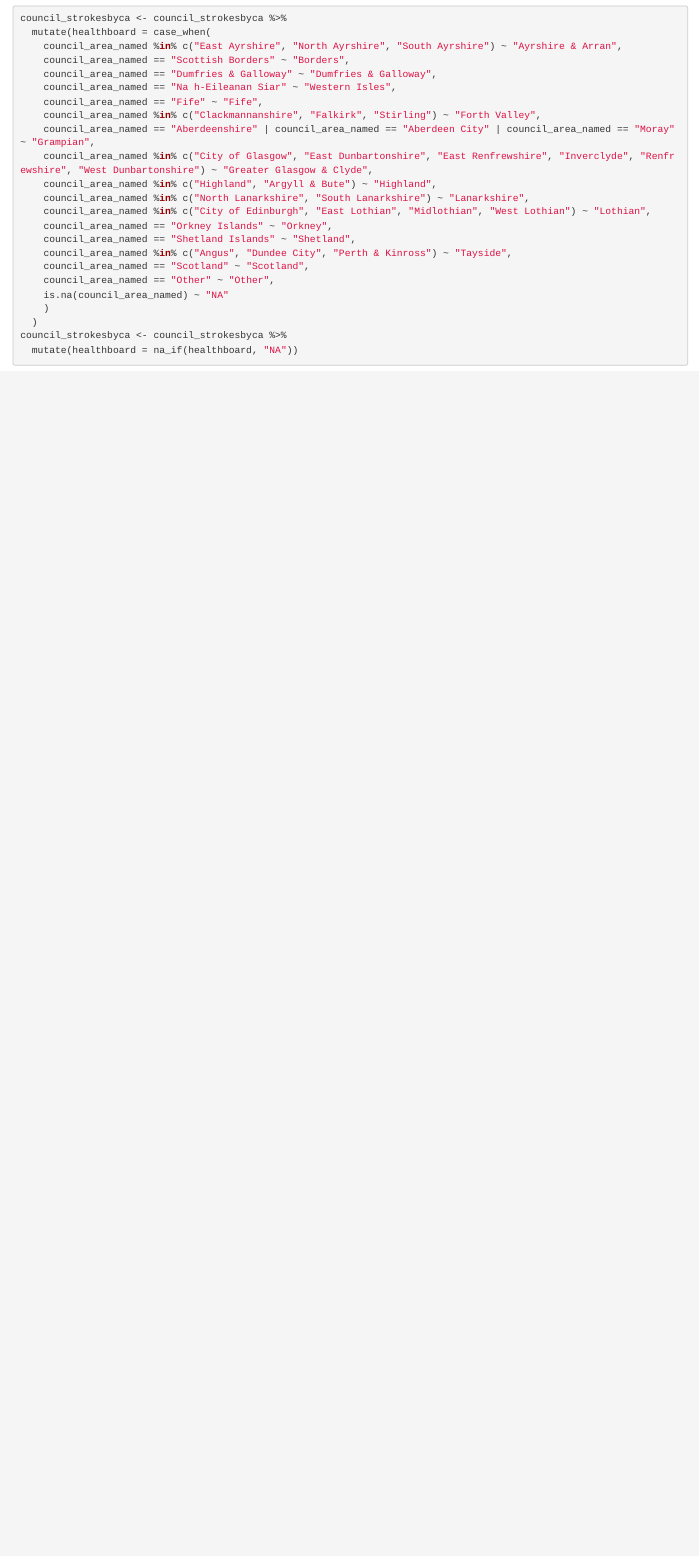
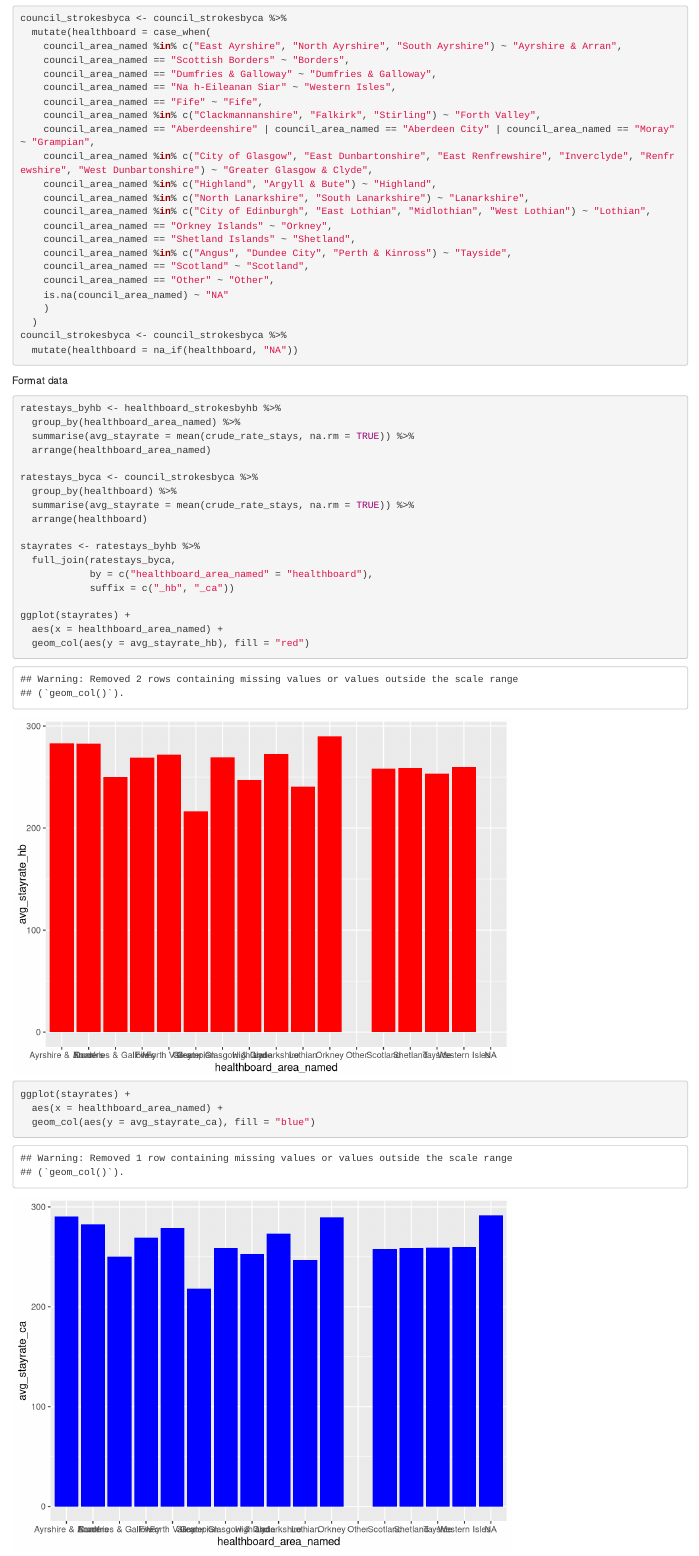
Before and after one commit to laurenausoleil/strokes_in_scotland, an R Markdown document (code/analysis/analysis.Rmd): the page in a window 1100 px wide, from 3020 px down. Rendered offline with R 4.5, knitr and Pandoc, with nearby package versions.

Commit message:
working vis for question2

````diff
--- a/code/analysis/analysis.Rmd
+++ b/code/analysis/analysis.Rmd
@@ -99,3 +99,33 @@ council_strokesbyca <- council_strokesbyca %>%
 council_strokesbyca <- council_strokesbyca %>%
   mutate(healthboard = na_if(healthboard, "NA"))
 ```
+
+Format data
+```{r}
+ratestays_byhb <- healthboard_strokesbyhb %>%
+  group_by(healthboard_area_named) %>%
+  summarise(avg_stayrate = mean(crude_rate_stays, na.rm = TRUE)) %>%
+  arrange(healthboard_area_named)
+
+ratestays_byca <- council_strokesbyca %>%
+  group_by(healthboard) %>%
+  summarise(avg_stayrate = mean(crude_rate_stays, na.rm = TRUE)) %>%
+  arrange(healthboard)
+
+stayrates <- ratestays_byhb %>%
+  full_join(ratestays_byca,
+            by = c("healthboard_area_named" = "healthboard"),
+            suffix = c("_hb", "_ca"))
+
+ggplot(stayrates) +
+  aes(x = healthboard_area_named) +
+  geom_col(aes(y = avg_stayrate_hb), fill = "red")
+
+ggplot(stayrates) +
+  aes(x = healthboard_area_named) +
+  geom_col(aes(y = avg_stayrate_ca), fill = "blue")
+```
+
+
+
+```{r}
````
Also changed, not shown: code/analysis/analysis.Rmd (14 more changed lines).
